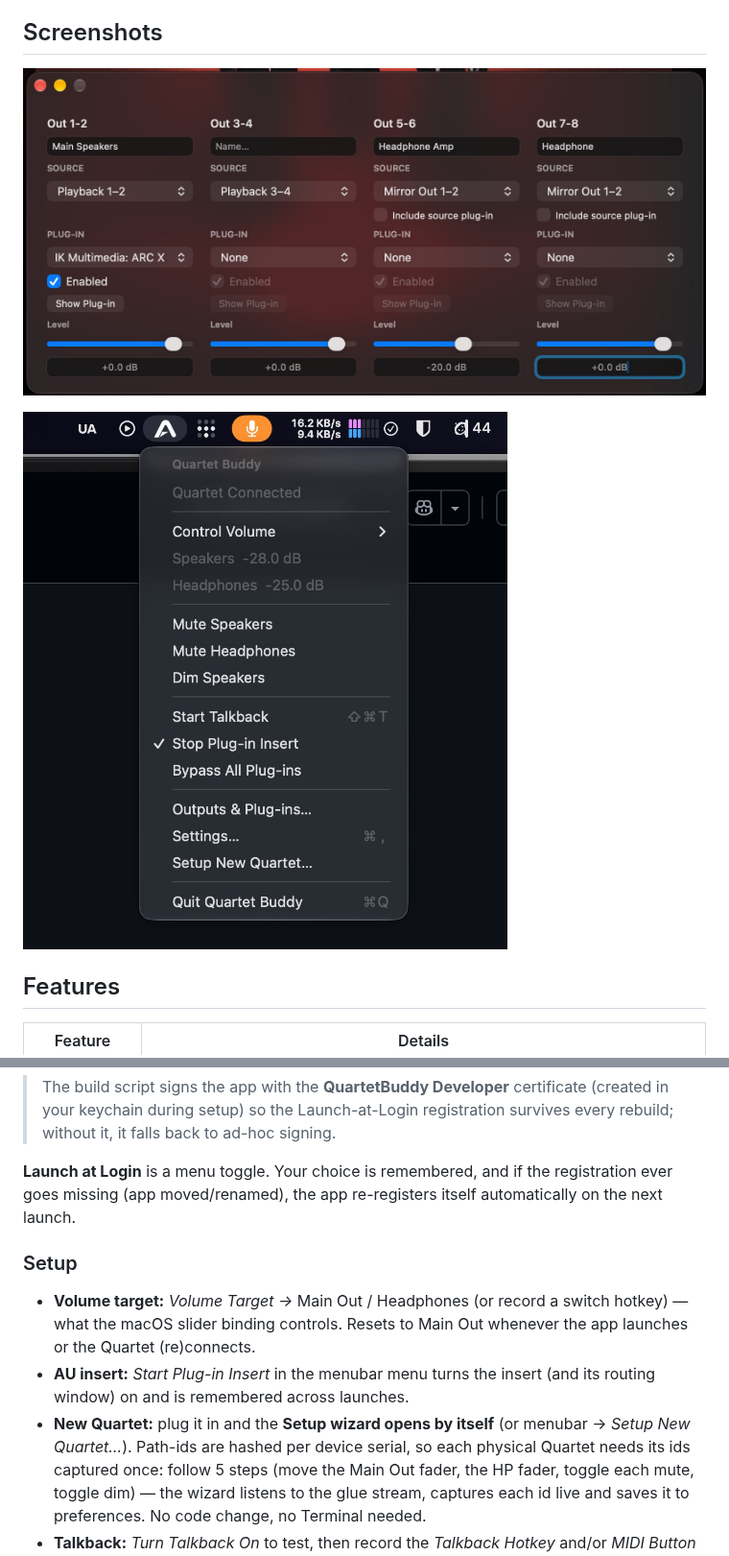
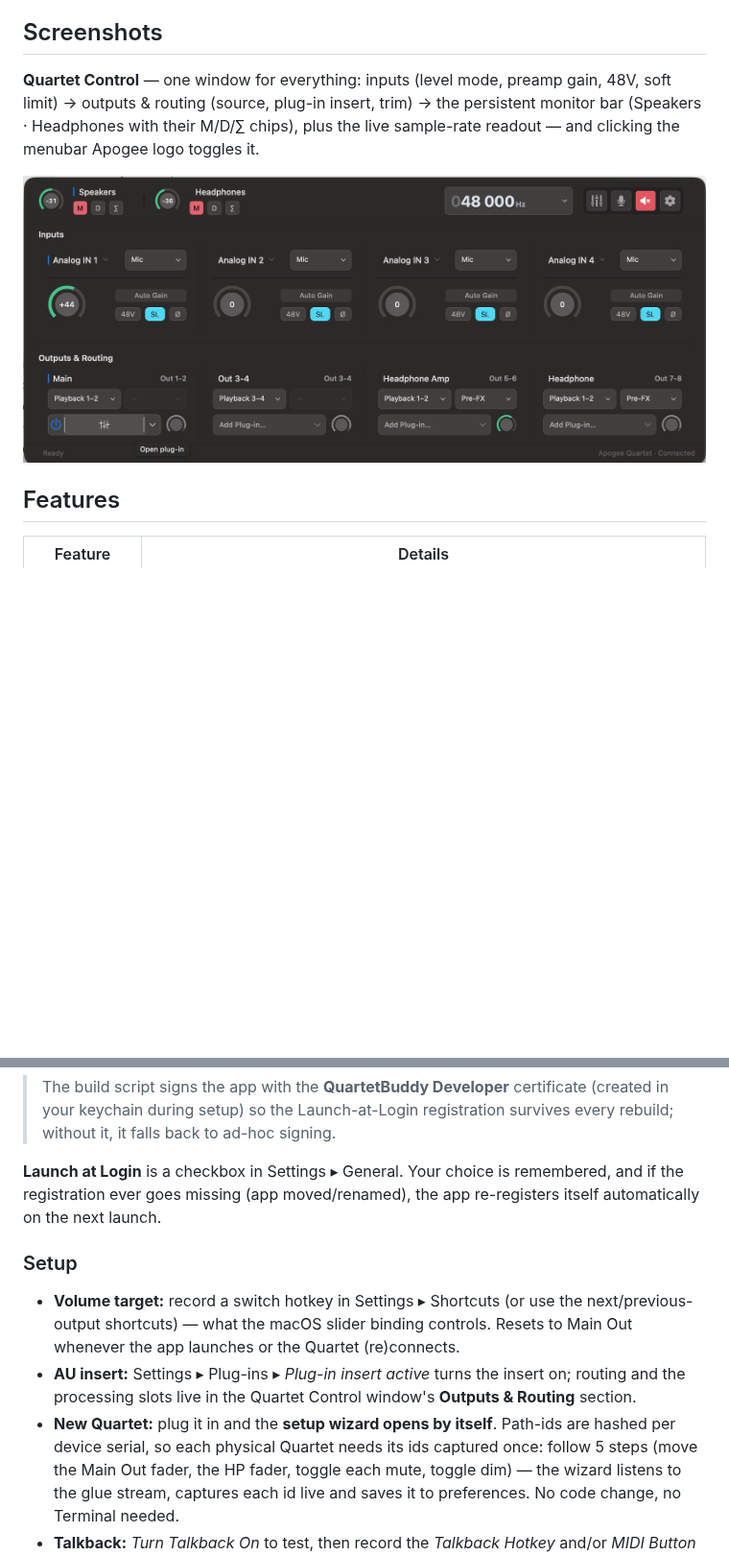
Before and after one commit to souf2222/quartet-buddy, a Markdown page: README.md, 2 parts joined by grey strips. Shown at 96% size. GitHub-like rendering; pictures changed too: docs/screenshots/screenshot-1.jpg (deleted), docs/screenshots/screenshot-2.jpg (deleted), docs/screenshots/screenshot-3.jpg (added); blank space fills up the shorter version.

Commit message:
README: current Quartet Control screenshot, drop removed-menu/UI references

```diff
--- a/README.md
+++ b/README.md
@@ -15,9 +15,13 @@ routing) and everything stays in sync.
 
 ## Screenshots
 
-![Quartet Buddy](docs/screenshots/screenshot-1.jpg)
+**Quartet Control** — one window for everything: inputs (level mode, preamp
+gain, 48V, soft limit) → outputs & routing (source, plug-in insert, trim) →
+the persistent monitor bar (Speakers · Headphones with their M/D/∑ chips),
+plus the live sample-rate readout — and clicking the menubar Apogee logo
+toggles it.
 
-![Quartet Buddy](docs/screenshots/screenshot-2.jpg)
+![Quartet Buddy — Quartet Control](docs/screenshots/screenshot-3.jpg)
 
 ## Features
 
@@ -67,19 +72,21 @@ to the Quartet's hardware.
 > registration survives every rebuild; without it, it falls back to ad-hoc
 > signing.
 
-**Launch at Login** is a menu toggle. Your choice is remembered, and if the
-registration ever goes missing (app moved/renamed), the app re-registers
-itself automatically on the next launch.
+**Launch at Login** is a checkbox in Settings ▸ General. Your choice is
+remembered, and if the registration ever goes missing (app moved/renamed),
+the app re-registers itself automatically on the next launch.
 
 ### Setup
 
-- **Volume target:** *Volume Target →* Main Out / Headphones (or record a
-  switch hotkey) — what the macOS slider binding controls. Resets to Main Out
-  whenever the app launches or the Quartet (re)connects.
-- **AU insert:** *Start Plug-in Insert* in the menubar menu turns the insert
-  (and its routing window) on and is remembered across launches.
-- **New Quartet:** plug it in and the **Setup wizard opens by itself** (or
-  menubar → *Setup New Quartet…*). Path-ids are hashed per device serial, so
+- **Volume target:** record a switch hotkey in Settings ▸ Shortcuts (or use
+  the next/previous-output shortcuts) — what the macOS slider binding
+  controls. Resets to Main Out whenever the app launches or the Quartet
+  (re)connects.
+- **AU insert:** Settings ▸ Plug-ins ▸ *Plug-in insert active* turns the
+  insert on; routing and the processing slots live in the Quartet Control
+  window's **Outputs & Routing** section.
+- **New Quartet:** plug it in and the **setup wizard opens by itself**.
+  Path-ids are hashed per device serial, so
   each physical Quartet needs its ids captured once: follow 5 steps (move the
   Main Out fader, the HP fader, toggle each mute, toggle dim) — the wizard
   listens to the glue stream, captures each id live and saves it to
```
Also changed, not shown: other parts of README.md (+7 -10 lines).
